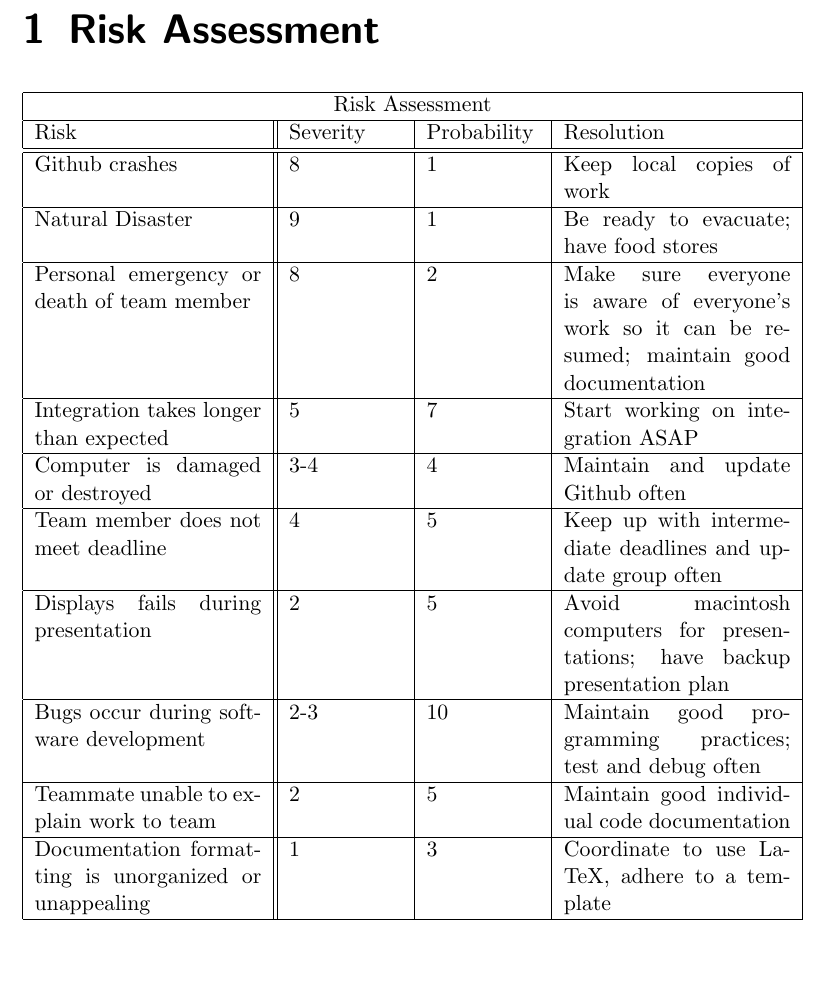
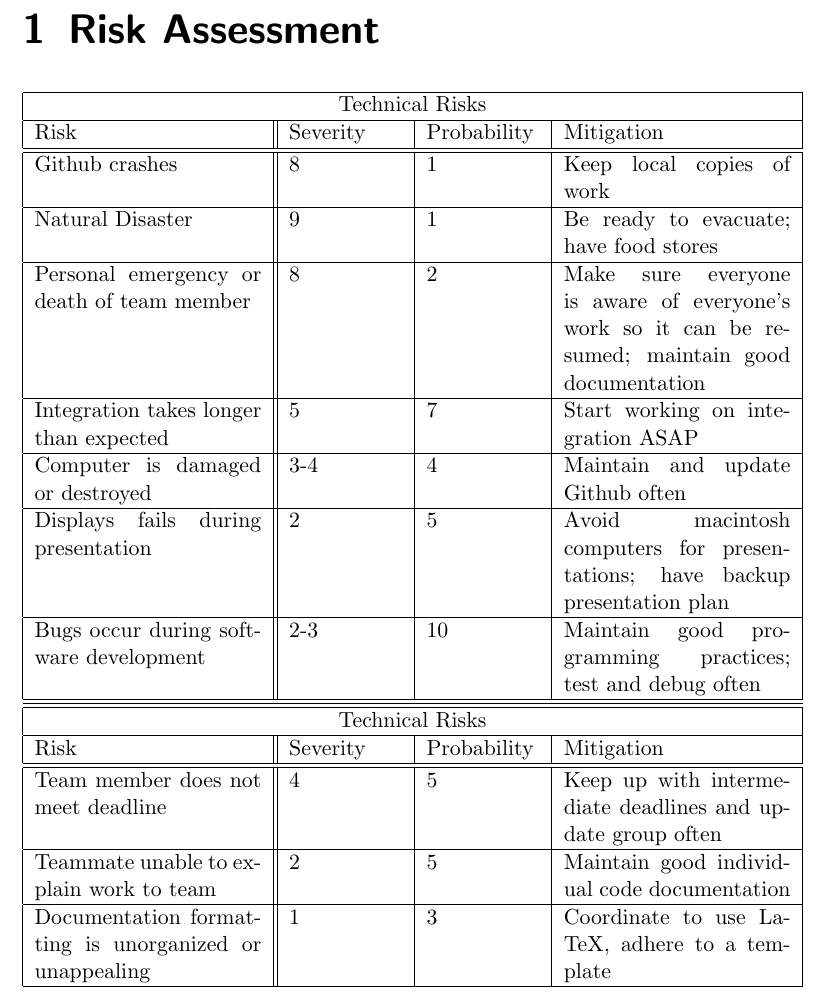
Before and after one commit to TrainingMontage/test, a LaTeX document (work_packages/work_package_1/risk-assessment.tex): part of page 2 of 2, cut so that both start at the same text, the shorter picture padded with empty space. Compiled offline with pdfLaTeX.

Commit message:
divided into technical and social risks

```diff
--- a/work_packages/work_package_1/risk-assessment.tex
+++ b/work_packages/work_package_1/risk-assessment.tex
@@ -53,9 +53,9 @@
 
 \begin{tabular}{ |p{4cm}||p{2cm}|p{2cm}|p{4cm}|  }
     \hline
-    \multicolumn{4}{|c|}{Risk Assessment} \\
+    \multicolumn{4}{|c|}{Technical Risks} \\
     \hline
-    Risk & Severity & Probability & Resolution\\
+    Risk & Severity & Probability & Mitigation\\
     \hline
     \hline
     Github crashes & 8 & 1 & Keep local copies of work\\
@@ -68,11 +68,18 @@
     \hline
     Computer is damaged or destroyed & 3-4 & 4 & Maintain and update Github often\\
     \hline
-    Team member does not meet deadline & 4 & 5 & Keep up with intermediate deadlines and update group often\\
-    \hline
     Displays fails during presentation & 2 & 5 & Avoid macintosh computers for presentations; have backup presentation plan\\
     \hline
     Bugs occur during software development & 2-3 & 10 & Maintain good programming practices; test and debug often\\
+    \hline
+    \hline
+    \hline
+    \multicolumn{4}{|c|}{Technical Risks} \\
+    \hline
+    Risk & Severity & Probability & Mitigation\\
+    \hline
+    \hline
+    Team member does not meet deadline & 4 & 5 & Keep up with intermediate deadlines and update group often\\
     \hline
     Teammate unable to explain work to team & 2 & 5 & Maintain good individual code documentation\\
     \hline
```
